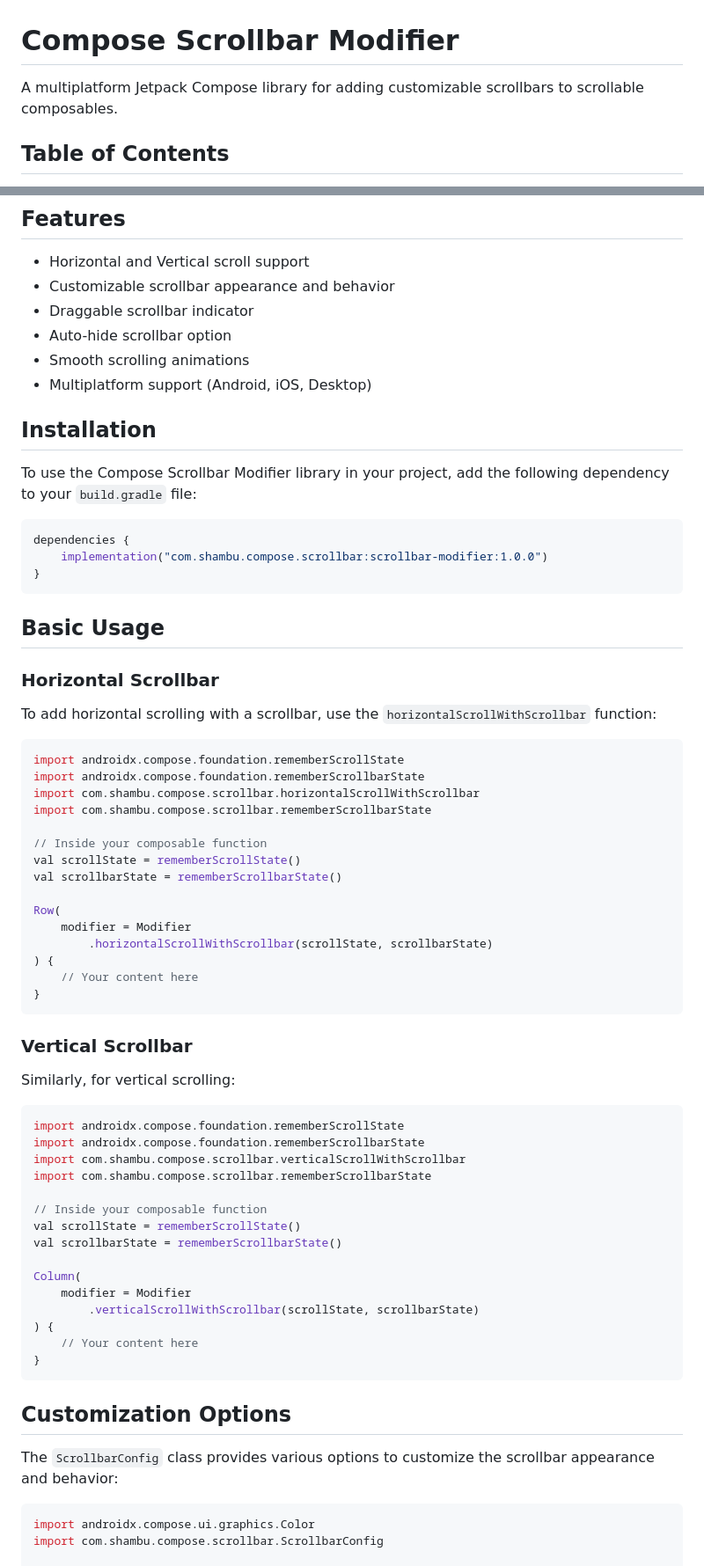
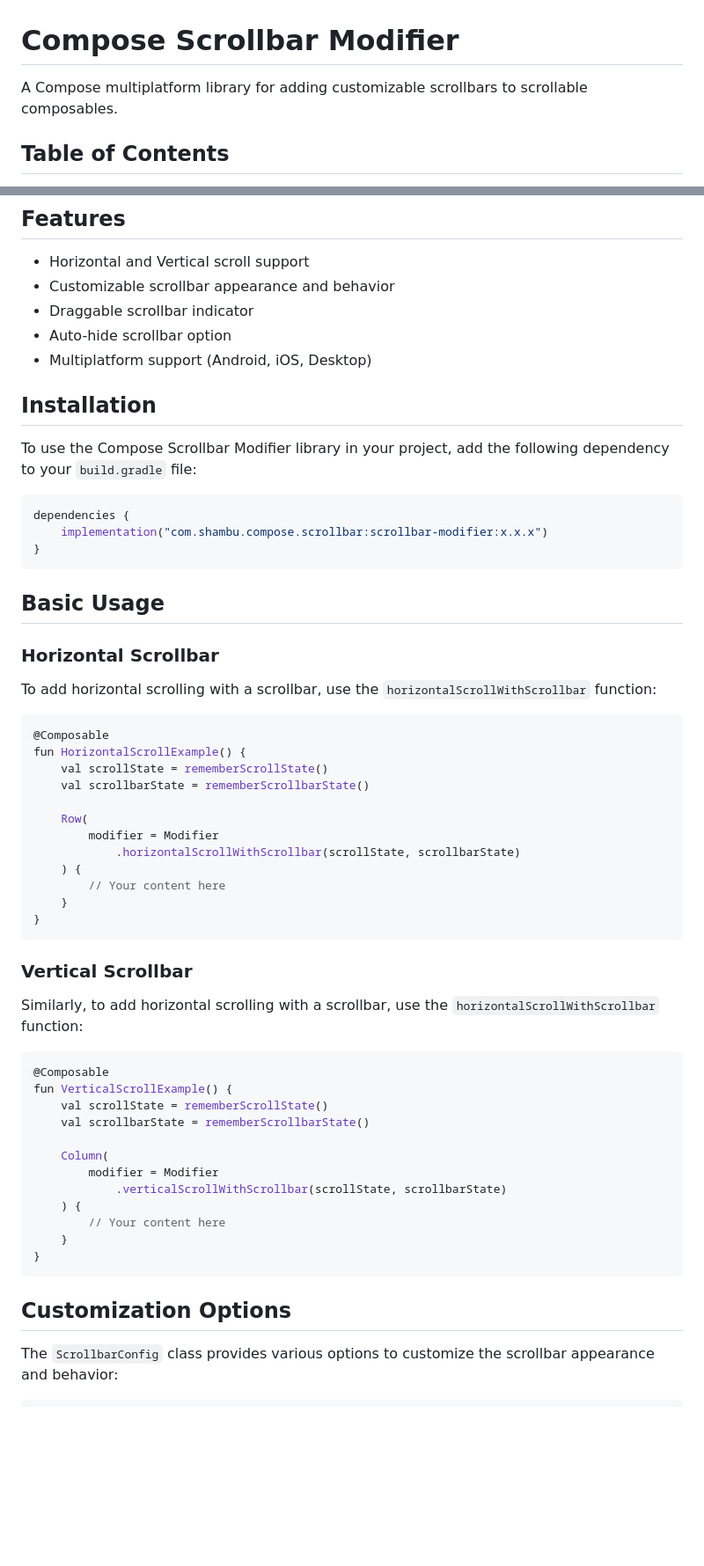
Before and after one commit to AbhijithShambu/compose-scrollbar-modifier, a Markdown page: README.md, 2 parts joined by grey strips. Shown: that part at 88% size. GitHub-like rendering; blank space fills up the shorter version.

````diff
--- a/README.md
+++ b/README.md
@@ -1,6 +1,6 @@
 # Compose Scrollbar Modifier
 
-A multiplatform Jetpack Compose library for adding customizable scrollbars to scrollable composables.
+A Compose multiplatform library for adding customizable scrollbars to scrollable composables.
 
 ## Table of Contents
 
@@ -21,7 +21,6 @@ A multiplatform Jetpack Compose library for adding customizable scrollbars to sc
 - Customizable scrollbar appearance and behavior
 - Draggable scrollbar indicator
 - Auto-hide scrollbar option
-- Smooth scrolling animations
 - Multiplatform support (Android, iOS, Desktop)
 
 ## Installation
@@ -30,7 +29,7 @@ To use the Compose Scrollbar Modifier library in your project, add the following
 
 ```gradle
 dependencies {
-    implementation("com.shambu.compose.scrollbar:scrollbar-modifier:1.0.0")
+    implementation("com.shambu.compose.scrollbar:scrollbar-modifier:x.x.x")
 }
 ```
 
@@ -41,42 +40,36 @@ dependencies {
 To add horizontal scrolling with a scrollbar, use the `horizontalScrollWithScrollbar` function:
 
 ```kotlin
-import androidx.compose.foundation.rememberScrollState
-import androidx.compose.foundation.rememberScrollbarState
-import com.shambu.compose.scrollbar.horizontalScrollWithScrollbar
-import com.shambu.compose.scrollbar.rememberScrollbarState
+@Composable
+fun HorizontalScrollExample() {
+    val scrollState = rememberScrollState()
+    val scrollbarState = rememberScrollbarState()
 
-// Inside your composable function
-val scrollState = rememberScrollState()
-val scrollbarState = rememberScrollbarState()
-
-Row(
-    modifier = Modifier
-        .horizontalScrollWithScrollbar(scrollState, scrollbarState)
-) {
-    // Your content here
+    Row(
+        modifier = Modifier
+            .horizontalScrollWithScrollbar(scrollState, scrollbarState)
+    ) {
+        // Your content here
+    }
 }
 ```
 
 ### Vertical Scrollbar
 
-Similarly, for vertical scrolling:
+Similarly, to add horizontal scrolling with a scrollbar, use the `horizontalScrollWithScrollbar` function:
 
 ```kotlin
-import androidx.compose.foundation.rememberScrollState
-import androidx.compose.foundation.rememberScrollbarState
-import com.shambu.compose.scrollbar.verticalScrollWithScrollbar
-import com.shambu.compose.scrollbar.rememberScrollbarState
+@Composable
+fun VerticalScrollExample() {
+    val scrollState = rememberScrollState()
+    val scrollbarState = rememberScrollbarState()
 
-// Inside your composable function
-val scrollState = rememberScrollState()
-val scrollbarState = rememberScrollbarState()
-
-Column(
-    modifier = Modifier
-        .verticalScrollWithScrollbar(scrollState, scrollbarState)
-) {
-    // Your content here
+    Column(
+        modifier = Modifier
+            .verticalScrollWithScrollbar(scrollState, scrollbarState)
+    ) {
+        // Your content here
+    }
 }
 ```
 
@@ -85,9 +78,6 @@ Column(
 The `ScrollbarConfig` class provides various options to customize the scrollbar appearance and behavior:
 
 ```kotlin
-import androidx.compose.ui.graphics.Color
-import com.shambu.compose.scrollbar.ScrollbarConfig
-
 val scrollbarConfig = ScrollbarConfig(
     indicatorThickness = 8.dp,
     indicatorColor = Color.Gray.copy(alpha = 0.7f),
````
Also changed, not shown: other parts of README.md (+5 -1 lines).
